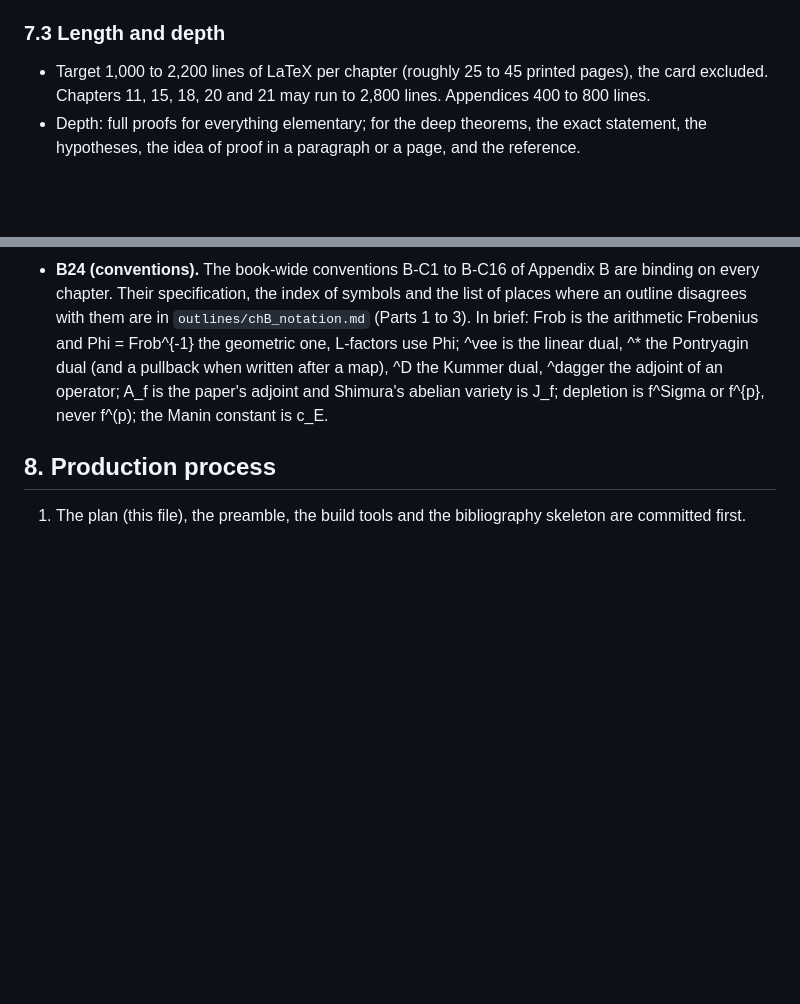
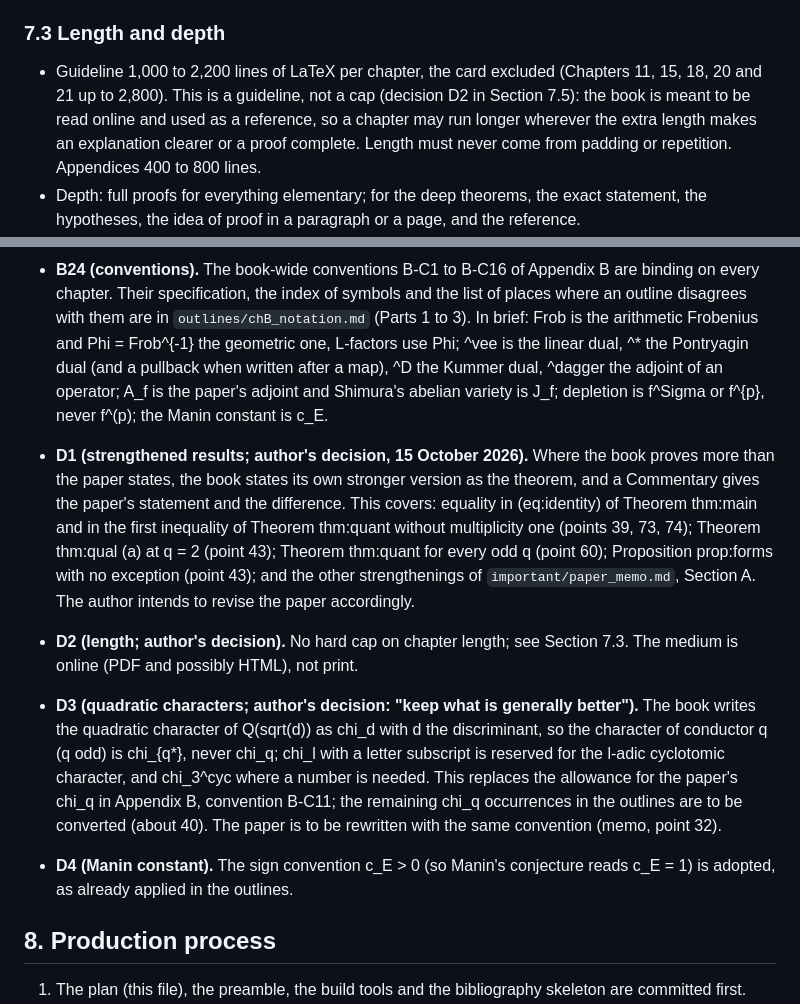
Before and after one commit to dsr001001/modular_math_book, a Markdown page: PLAN.md, 2 parts joined by grey strips. Rendered like a GitHub page; blank space fills up the shorter version.

Commit message:
PLAN.md: record the author's decisions D1 to D4
D1 strengthened results are stated as the book's theorems; D2 chapter length
is a guideline, not a cap (online reference); D3 quadratic characters written
chi_{q*}, chi_l reserved for the cyclotomic character; D4 c_E > 0.

Co-Authored-By: Claude Opus 5.5 <noreply@anthropic.com>
Claude-Session: https://claude.ai/code/session_011gKqxgxPjZy6pG9iLn7DVD

```diff
--- a/PLAN.md
+++ b/PLAN.md
@@ -1073,8 +1073,10 @@ everything -> 21 paper
 
 ### 7.3 Length and depth
 
-* Target 1,000 to 2,200 lines of LaTeX per chapter (roughly 25 to 45 printed pages), the card excluded.
-  Chapters 11, 15, 18, 20 and 21 may run to 2,800 lines. Appendices 400 to 800 lines.
+* Guideline 1,000 to 2,200 lines of LaTeX per chapter, the card excluded (Chapters 11, 15, 18, 20 and 21 up
+  to 2,800). This is a guideline, not a cap (decision D2 in Section 7.5): the book is meant to be read online
+  and used as a reference, so a chapter may run longer wherever the extra length makes an explanation
+  clearer or a proof complete. Length must never come from padding or repetition. Appendices 400 to 800 lines.
 * Depth: full proofs for everything elementary; for the deep theorems, the exact statement, the
   hypotheses, the idea of proof in a paragraph or a page, and the reference.
 * The paper's own lemmas are proved in full in the book, with every compressed step expanded (the paper's
@@ -1111,6 +1113,24 @@ above that disagrees with them.
   after a map), ^D the Kummer dual, ^dagger the adjoint of an operator; A_f is the paper's adjoint and Shimura's
   abelian variety is J_f; depletion is f^Sigma or f^{p}, never f^(p); the Manin constant is c_E.
 
+* **D1 (strengthened results; author's decision, 15 October 2026).** Where the book proves more than the
+  paper states, the book states its own stronger version as the theorem, and a Commentary gives the paper's
+  statement and the difference. This covers: equality in (eq:identity) of Theorem thm:main and in the first
+  inequality of Theorem thm:quant without multiplicity one (points 39, 73, 74); Theorem thm:qual (a) at q = 2
+  (point 43); Theorem thm:quant for every odd q (point 60); Proposition prop:forms with no exception (point 43);
+  and the other strengthenings of `important/paper_memo.md`, Section A. The author intends to revise the paper
+  accordingly.
+* **D2 (length; author's decision).** No hard cap on chapter length; see Section 7.3. The medium is online
+  (PDF and possibly HTML), not print.
+* **D3 (quadratic characters; author's decision: "keep what is generally better").** The book writes the
+  quadratic character of Q(sqrt(d)) as chi_d with d the discriminant, so the character of conductor q (q odd)
+  is chi_{q*}, never chi_q; chi_l with a letter subscript is reserved for the l-adic cyclotomic character, and
+  chi_3^cyc where a number is needed. This replaces the allowance for the paper's chi_q in Appendix B,
+  convention B-C11; the remaining chi_q occurrences in the outlines are to be converted (about 40). The paper
+  is to be rewritten with the same convention (memo, point 32).
+* **D4 (Manin constant).** The sign convention c_E > 0 (so Manin's conjecture reads c_E = 1) is adopted, as
+  already applied in the outlines.
+
 ## 8. Production process
 
 1. The plan (this file), the preamble, the build tools and the bibliography skeleton are committed first.
```
